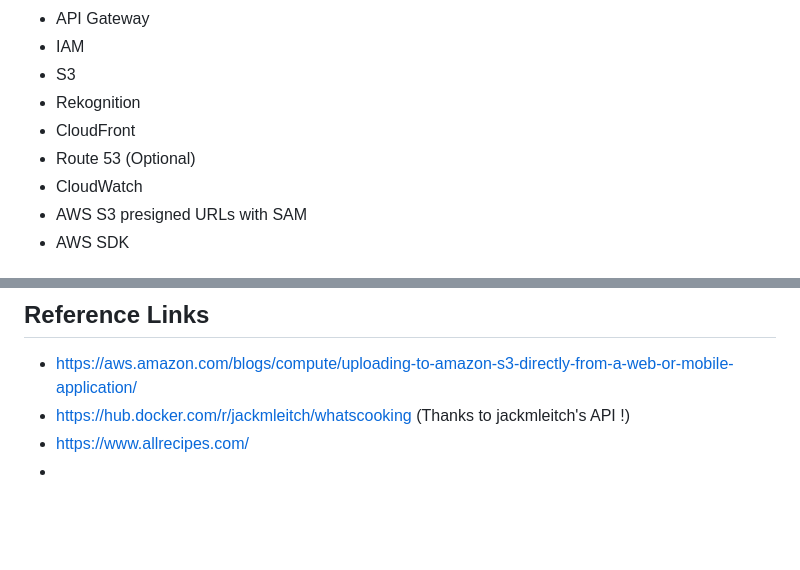
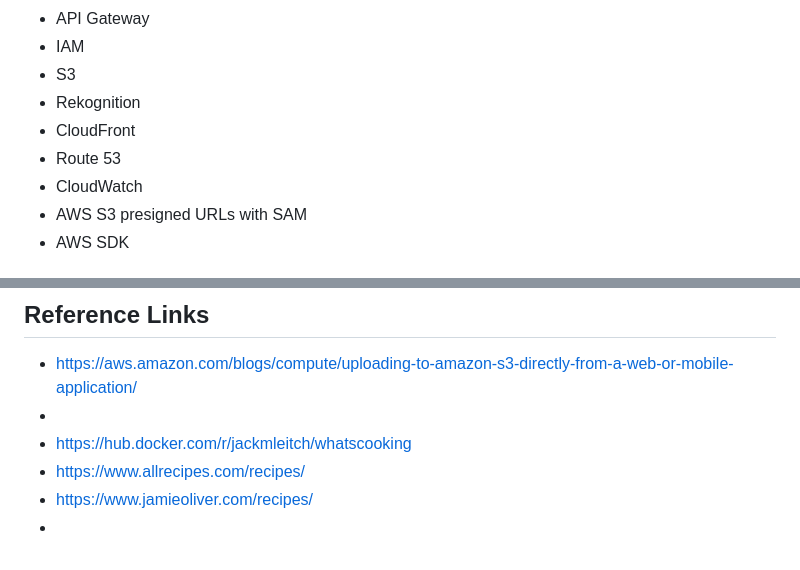
Before and after one commit to zisyang/281proj2, a Markdown page: README.md, 2 parts joined by grey strips. Rendered like a GitHub page; blank space fills up the shorter version.

```diff
--- a/README.md
+++ b/README.md
@@ -59,7 +59,7 @@ The question is: Given a picture of food, what else can you cook using the same
 - S3
 - Rekognition
 - CloudFront
-- Route 53 (Optional)
+- Route 53
 - CloudWatch
 - AWS S3 presigned URLs with SAM
 - AWS SDK
@@ -153,6 +153,8 @@ http://281proj2.team-strikers.link
 ## Reference Links
 
 - https://aws.amazon.com/blogs/compute/uploading-to-amazon-s3-directly-from-a-web-or-mobile-application/
-- https://hub.docker.com/r/jackmleitch/whatscooking (Thanks to jackmleitch's API !)
-- https://www.allrecipes.com/
 -
+- https://hub.docker.com/r/jackmleitch/whatscooking
+- https://www.allrecipes.com/recipes/
+- https://www.jamieoliver.com/recipes/
+-
```
Also changed, not shown: architecture_diagram.png (added).
